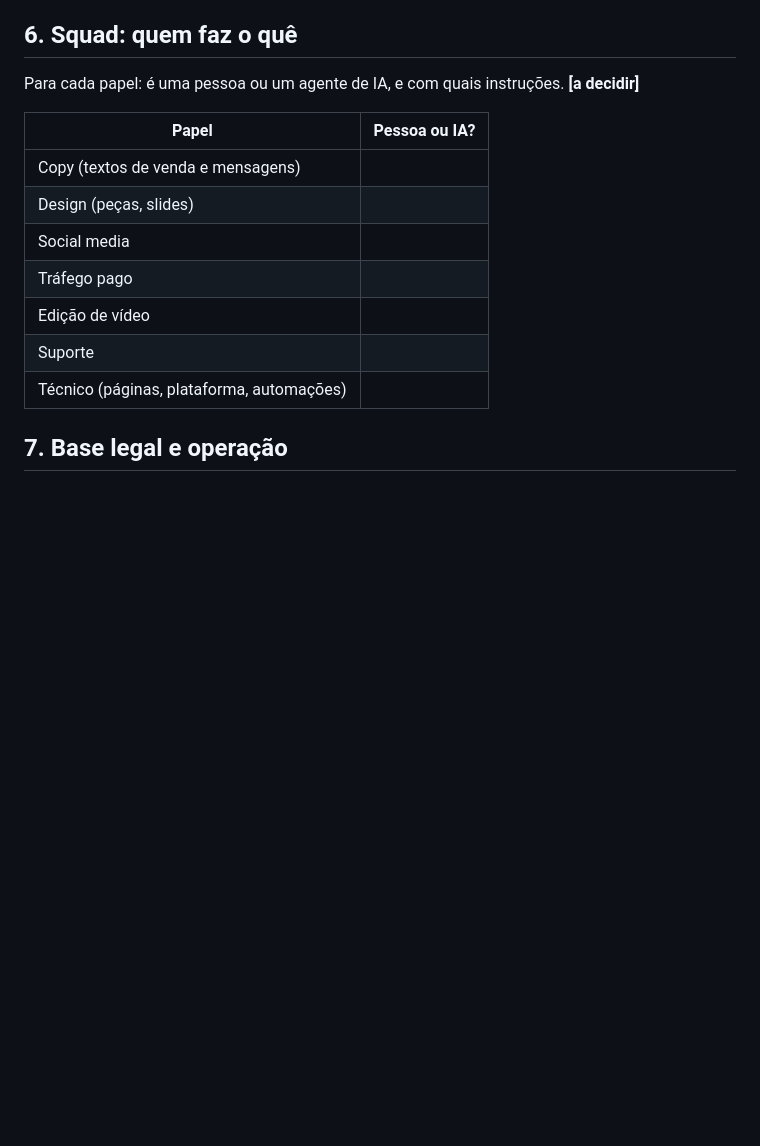
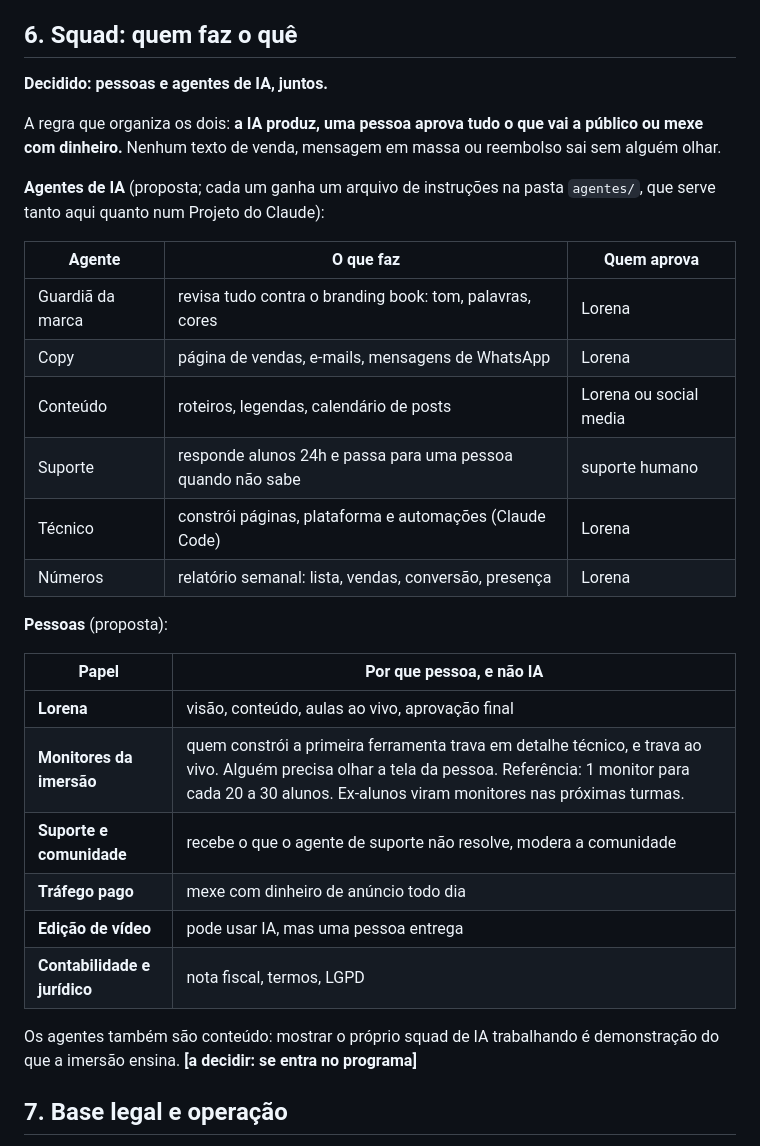
Before and after one commit to lobraganca/lorenabraganca.ia, a Markdown page: ECOSSISTEMA.md, the part around the change. Rendered like a GitHub page; blank space fills up the shorter version.

Commit message:
Squad: pessoas e agentes de IA, com a regra de aprovação
Co-Authored-By: Claude Opus 5.5 <noreply@anthropic.com>
Claude-Session: https://claude.ai/code/session_01QZoQ3P9c1aSkTUkiwFVjDB

```diff
--- a/ECOSSISTEMA.md
+++ b/ECOSSISTEMA.md
@@ -115,18 +115,37 @@ um provedor). Automatizar um número comum pode fazer o WhatsApp bloqueá-lo.
 
 ## 6. Squad: quem faz o quê
 
-Para cada papel: é uma pessoa ou um agente de IA, e com quais instruções.
-**[a decidir]**
+**Decidido: pessoas e agentes de IA, juntos.**
 
-| Papel | Pessoa ou IA? |
+A regra que organiza os dois: **a IA produz, uma pessoa aprova tudo o que
+vai a público ou mexe com dinheiro.** Nenhum texto de venda, mensagem em
+massa ou reembolso sai sem alguém olhar.
+
+**Agentes de IA** (proposta; cada um ganha um arquivo de instruções na
+pasta `agentes/`, que serve tanto aqui quanto num Projeto do Claude):
+
+| Agente | O que faz | Quem aprova |
+|---|---|---|
+| Guardiã da marca | revisa tudo contra o branding book: tom, palavras, cores | Lorena |
+| Copy | página de vendas, e-mails, mensagens de WhatsApp | Lorena |
+| Conteúdo | roteiros, legendas, calendário de posts | Lorena ou social media |
+| Suporte | responde alunos 24h e passa para uma pessoa quando não sabe | suporte humano |
+| Técnico | constrói páginas, plataforma e automações (Claude Code) | Lorena |
+| Números | relatório semanal: lista, vendas, conversão, presença | Lorena |
+
+**Pessoas** (proposta):
+
+| Papel | Por que pessoa, e não IA |
 |---|---|
-| Copy (textos de venda e mensagens) | |
-| Design (peças, slides) | |
-| Social media | |
-| Tráfego pago | |
-| Edição de vídeo | |
-| Suporte | |
-| Técnico (páginas, plataforma, automações) | |
+| **Lorena** | visão, conteúdo, aulas ao vivo, aprovação final |
+| **Monitores da imersão** | quem constrói a primeira ferramenta trava em detalhe técnico, e trava ao vivo. Alguém precisa olhar a tela da pessoa. Referência: 1 monitor para cada 20 a 30 alunos. Ex-alunos viram monitores nas próximas turmas. |
+| **Suporte e comunidade** | recebe o que o agente de suporte não resolve, modera a comunidade |
+| **Tráfego pago** | mexe com dinheiro de anúncio todo dia |
+| **Edição de vídeo** | pode usar IA, mas uma pessoa entrega |
+| **Contabilidade e jurídico** | nota fiscal, termos, LGPD |
+
+Os agentes também são conteúdo: mostrar o próprio squad de IA trabalhando
+é demonstração do que a imersão ensina. **[a decidir: se entra no programa]**
 
 ## 7. Base legal e operação
 
```
